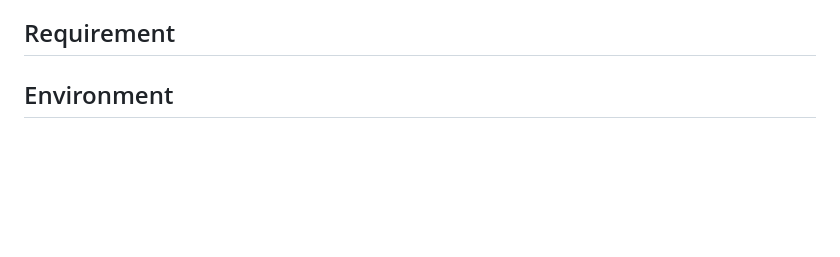
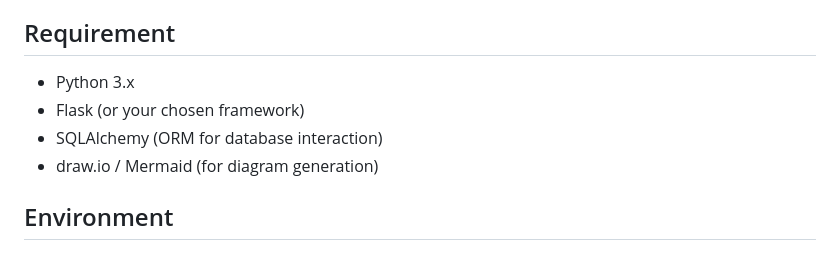
Before and after one commit to shahd-v/holbertonschool-hbnb, a Markdown page: README.md, the part around the change. Drawn GitHub-style; blank space fills up the shorter version.

Commit message:
Add requirements for Python and frameworks

```diff
--- a/README.md
+++ b/README.md
@@ -16,6 +16,10 @@ This project is an elevated vertion of Airbnb where the user is allowed to:
 - [Authors](#authors)
 
 ## Requirement
+- Python 3.x
+- Flask (or your chosen framework)
+- SQLAlchemy (ORM for database interaction)
+- draw.io / Mermaid (for diagram generation)
 
 ## Environment
 
```
